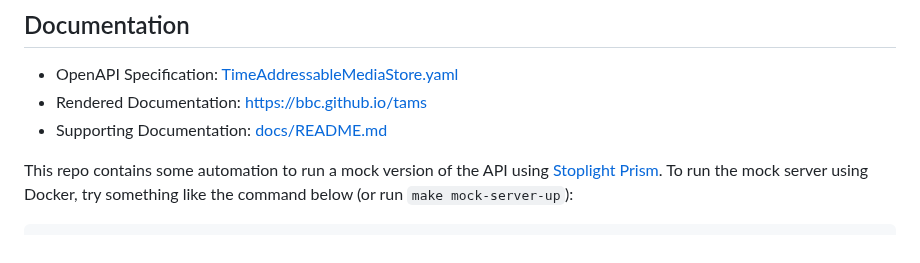
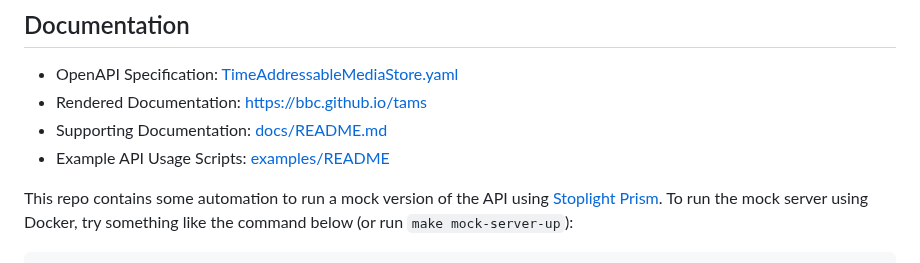
Before and after one commit to bbc/tams, a Markdown page: README.md, the part around the change. GitHub-like rendering.

Commit message:
review: add a link to the examples README from the top-level README

```diff
--- a/README.md
+++ b/README.md
@@ -31,6 +31,7 @@ Users of TAMS are insulated from the details of the underlying storage.
 - OpenAPI Specification: [TimeAddressableMediaStore.yaml](./api/TimeAddressableMediaStore.yaml)
 - Rendered Documentation: [https://bbc.github.io/tams](https://bbc.github.io/tams)
 - Supporting Documentation: [docs/README.md](./docs/README.md)
+- Example API Usage Scripts: [examples/README](./examples/README.md)
 
 This repo contains some automation to run a mock version of the API using [Stoplight Prism](https://stoplight.io/open-source/prism).
 To run the mock server using Docker, try something like the command below (or run `make mock-server-up`):
```
